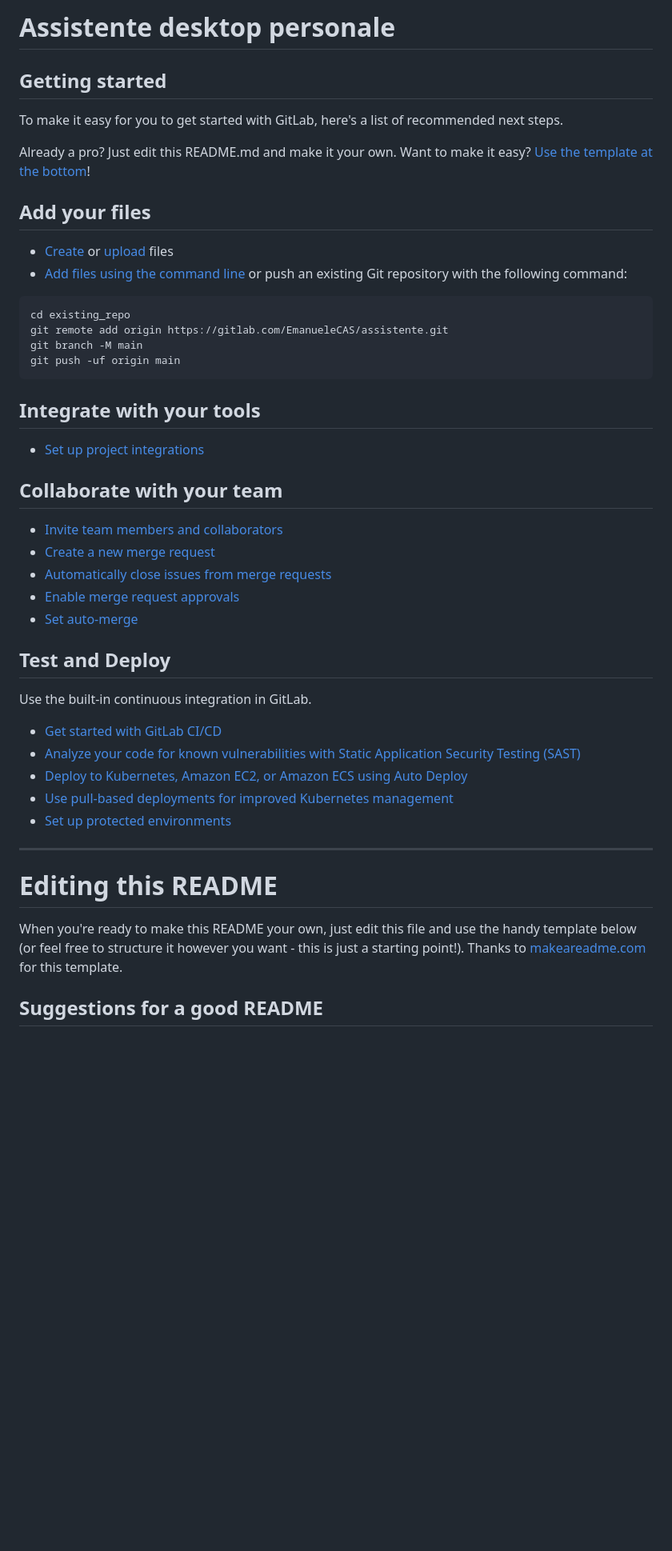
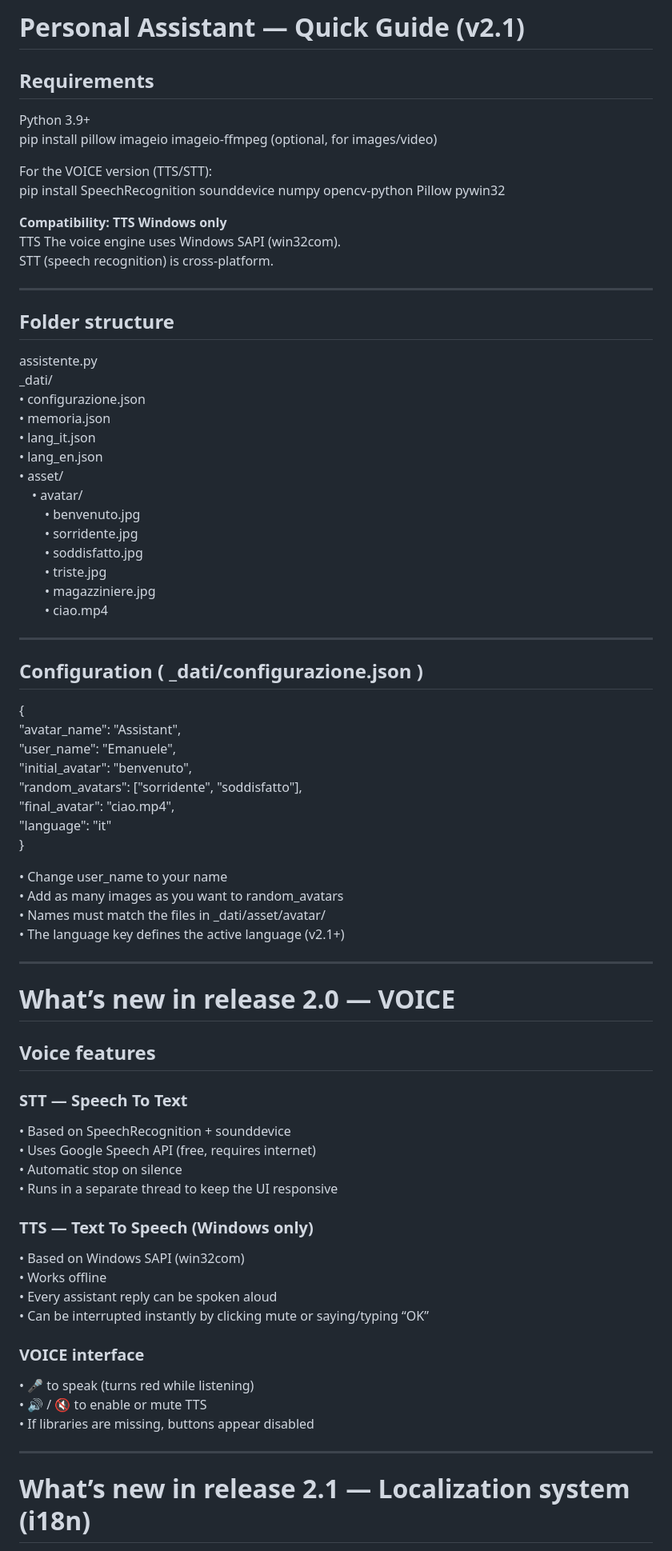
Before and after one commit to aiutatemi/personal-desktop-assistant-toolkit, a Markdown page: README.md, the part around one of its changes. Shown at 80% size. Rendered like a GitHub page; blank space fills up the shorter version.

Commit message:
First GitLab README.md for project

````diff
--- a/README.md
+++ b/README.md
@@ -1,52 +1,78 @@
-# Assistente desktop personale
+# Personal Assistant — Quick Guide (v2.1)
 
+## Requirements
 
+Python 3.9+
+pip install pillow imageio imageio-ffmpeg   (optional, for images/video)
 
-## Getting started
+For the VOICE version (TTS/STT):
+pip install SpeechRecognition sounddevice numpy opencv-python Pillow pywin32
 
-To make it easy for you to get started with GitLab, here's a list of recommended next steps.
+**Compatibility: TTS Windows only**
+TTS The voice engine uses Windows SAPI (win32com).
+STT (speech recognition) is cross‑platform.
 
-Already a pro? Just edit this README.md and make it your own. Want to make it easy? [Use the template at the bottom](#editing-this-readme)!
+---
 
-## Add your files
+## Folder structure
 
-* [Create](https://docs.gitlab.com/user/project/repository/web_editor/#create-a-file) or [upload](https://docs.gitlab.com/user/project/repository/web_editor/#upload-a-file) files
-* [Add files using the command line](https://docs.gitlab.com/topics/git/add_files/#add-files-to-a-git-repository) or push an existing Git repository with the following command:
+assistente.py
+_dati/
+• configurazione.json
+• memoria.json
+• lang_it.json
+• lang_en.json
+• asset/
+ • avatar/
+  • benvenuto.jpg
+  • sorridente.jpg
+  • soddisfatto.jpg
+  • triste.jpg
+  • magazziniere.jpg
+  • ciao.mp4
 
-```
-cd existing_repo
-git remote add origin https://gitlab.com/EmanueleCAS/assistente.git
-git branch -M main
-git push -uf origin main
-```
+---
 
-## Integrate with your tools
+## Configuration ( _dati/configurazione.json )
 
-* [Set up project integrations](https://gitlab.com/EmanueleCAS/assistente/-/settings/integrations)
+{
+"avatar_name": "Assistant",
+"user_name": "Emanuele",
+"initial_avatar": "benvenuto",
+"random_avatars": ["sorridente", "soddisfatto"],
+"final_avatar": "ciao.mp4",
+"language": "it"
+}
 
-## Collaborate with your team
+• Change user_name to your name
+• Add as many images as you want to random_avatars
+• Names must match the files in _dati/asset/avatar/
+• The language key defines the active language (v2.1+)
 
-* [Invite team members and collaborators](https://docs.gitlab.com/user/project/members/)
-* [Create a new merge request](https://docs.gitlab.com/user/project/merge_requests/creating_merge_requests/)
-* [Automatically close issues from merge requests](https://docs.gitlab.com/user/project/issues/managing_issues/#closing-issues-automatically)
-* [Enable merge request approvals](https://docs.gitlab.com/user/project/merge_requests/approvals/)
-* [Set auto-merge](https://docs.gitlab.com/user/project/merge_requests/auto_merge/)
+---
 
-## Test and Deploy
+# What’s new in release 2.0 — VOICE
 
-Use the built-in continuous integration in GitLab.
+## Voice features
 
-* [Get started with GitLab CI/CD](https://docs.gitlab.com/ci/quick_start/)
-* [Analyze your code for known vulnerabilities with Static Application Security Testing (SAST)](https://docs.gitlab.com/user/application_security/sast/)
-* [Deploy to Kubernetes, Amazon EC2, or Amazon ECS using Auto Deploy](https://docs.gitlab.com/topics/autodevops/requirements/)
-* [Use pull-based deployments for improved Kubernetes management](https://docs.gitlab.com/user/clusters/agent/)
-* [Set up protected environments](https://docs.gitlab.com/ci/environments/protected_environments/)
+### STT — Speech To Text
+• Based on SpeechRecognition + sounddevice
+• Uses Google Speech API (free, requires internet)
+• Automatic stop on silence
+• Runs in a separate thread to keep the UI responsive
 
-***
+### TTS — Text To Speech (Windows only)
+• Based on Windows SAPI (win32com)
+• Works offline
+• Every assistant reply can be spoken aloud
+• Can be interrupted instantly by clicking mute or saying/typing “OK”
 
-# Editing this README
+### VOICE interface
+• 🎤 to speak (turns red while listening)
+• 🔊 / 🔇 to enable or mute TTS
+• If libraries are missing, buttons appear disabled
 
-When you're ready to make this README your own, just edit this file and use the handy template below (or feel free to structure it however you want - this is just a starting point!). Thanks to [makeareadme.com](https://www.makeareadme.com/) for this template.
+---
 
-## Suggestions for a good README
+# What’s new in release 2.1 — Localization system (i18n)
 
````
Also changed, not shown: other parts of README.md (+104 -27 lines).
